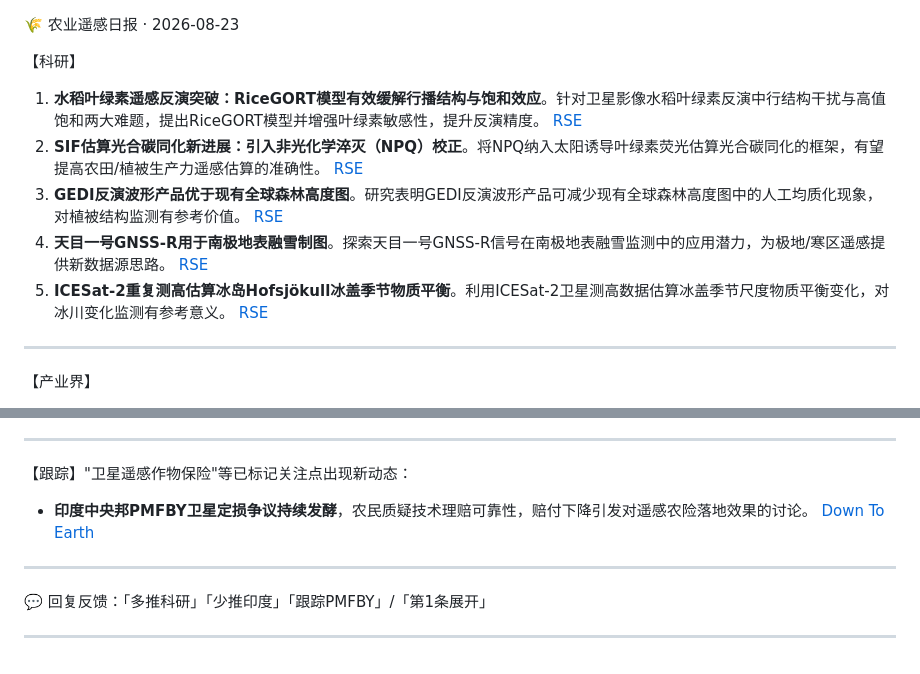
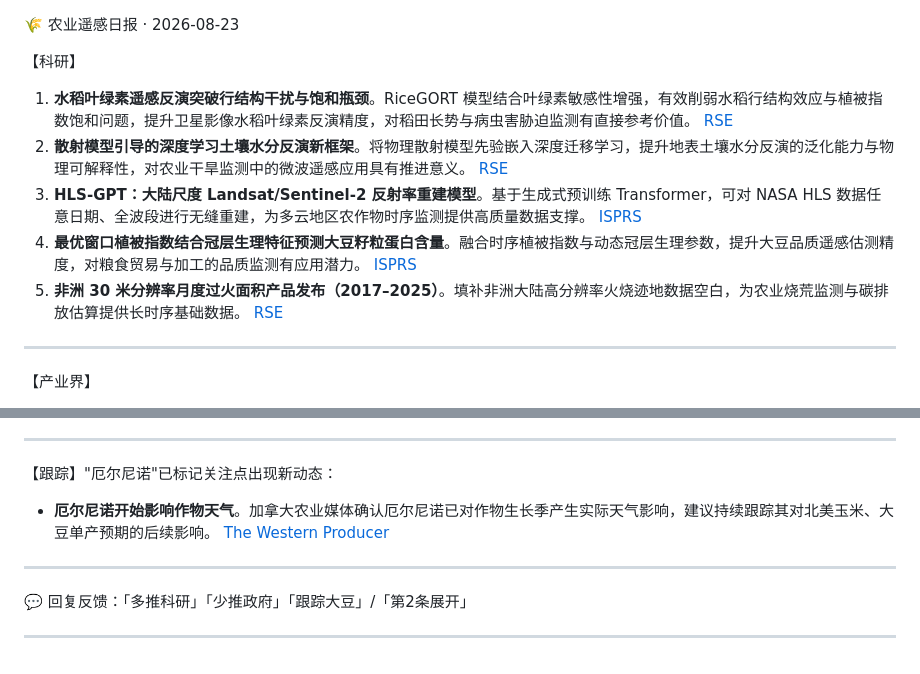
Before and after one commit to HelloHui00/agri-radar, a Markdown page: output/brief_2026-08-23.md, 2 parts joined by grey strips. Rendered like a GitHub page.

Commit message:
📄 brief 2026-08-23

```diff
--- a/output/brief_2026-08-23.md
+++ b/output/brief_2026-08-23.md
@@ -1,11 +1,11 @@
 🌾 农业遥感日报 · 2026-08-23
 
 【科研】
-1. **水稻叶绿素遥感反演突破：RiceGORT模型有效缓解行播结构与饱和效应**。针对卫星影像水稻叶绿素反演中行结构干扰与高值饱和两大难题，提出RiceGORT模型并增强叶绿素敏感性，提升反演精度。 [RSE](https://doi.org/10.1016/j.rse.2026.115581)
-2. **SIF估算光合碳同化新进展：引入非光化学淬灭（NPQ）校正**。将NPQ纳入太阳诱导叶绿素荧光估算光合碳同化的框架，有望提高农田/植被生产力遥感估算的准确性。 [RSE](https://doi.org/10.1016/j.rse.2026.115514)
-3. **GEDI反演波形产品优于现有全球森林高度图**。研究表明GEDI反演波形产品可减少现有全球森林高度图中的人工均质化现象，对植被结构监测有参考价值。 [RSE](https://doi.org/10.1016/j.rse.2026.115591)
-4. **天目一号GNSS-R用于南极地表融雪制图**。探索天目一号GNSS-R信号在南极地表融雪监测中的应用潜力，为极地/寒区遥感提供新数据源思路。 [RSE](https://doi.org/10.1016/j.rse.2026.115516)
-5. **ICESat-2重复测高估算冰岛Hofsjökull冰盖季节物质平衡**。利用ICESat-2卫星测高数据估算冰盖季节尺度物质平衡变化，对冰川变化监测有参考意义。 [RSE](https://doi.org/10.1016/j.rse.2026.115555)
+1. **水稻叶绿素遥感反演突破行结构干扰与饱和瓶颈**。RiceGORT 模型结合叶绿素敏感性增强，有效削弱水稻行结构效应与植被指数饱和问题，提升卫星影像水稻叶绿素反演精度，对稻田长势与病虫害胁迫监测有直接参考价值。 [RSE](https://doi.org/10.1016/j.rse.2026.115581)
+2. **散射模型引导的深度学习土壤水分反演新框架**。将物理散射模型先验嵌入深度迁移学习，提升地表土壤水分反演的泛化能力与物理可解释性，对农业干旱监测中的微波遥感应用具有推进意义。 [RSE](https://doi.org/10.1016/j.rse.2026.115571)
+3. **HLS-GPT：大陆尺度 Landsat/Sentinel-2 反射率重建模型**。基于生成式预训练 Transformer，可对 NASA HLS 数据任意日期、全波段进行无缝重建，为多云地区农作物时序监测提供高质量数据支撑。 [ISPRS](https://doi.org/10.1016/j.isprsjprs.2026.08.006)
+4. **最优窗口植被指数结合冠层生理特征预测大豆籽粒蛋白含量**。融合时序植被指数与动态冠层生理参数，提升大豆品质遥感估测精度，对粮食贸易与加工的品质监测有应用潜力。 [ISPRS](https://doi.org/10.1016/j.isprsjprs.2026.05.052)
+5. **非洲 30 米分辨率月度过火面积产品发布（2017–2025）**。填补非洲大陆高分辨率火烧迹地数据空白，为农业烧荒监测与碳排放估算提供长时序基础数据。 [RSE](https://doi.org/10.1016/j.rse.2026.115533)
 
 ---
 
@@ -27,11 +28,11 @@
 
 ---
 
-【跟踪】"卫星遥感作物保险"等已标记关注点出现新动态：
-- **印度中央邦PMFBY卫星定损争议持续发酵**，农民质疑技术理赔可靠性，赔付下降引发对遥感农险落地效果的讨论。 [Down To Earth](https://news.google.com/rss/articles/CBMiakFVX3lxTE5PTXVjZWNYZUJYb19XYWJZYzZRdktWc2FhS2FWNU9xN01yZ0tseFR3d1pXTzFmODE0LU5WRWU3RUZkLU1JUklPZE9rRWVJUWM0YlM2ZnZZLW8zNTZFa19sYWw2TEtjcFNCNWc?oc=5)
+【跟踪】"厄尔尼诺"已标记关注点出现新动态：
+- **厄尔尼诺开始影响作物天气**。加拿大农业媒体确认厄尔尼诺已对作物生长季产生实际天气影响，建议持续跟踪其对北美玉米、大豆单产预期的后续影响。 [The Western Producer](https://news.google.com/rss/articles/CBMiSkFVX3lxTE9aT2pld2pGbURvbnNLRzFRemxURngtSGNELTZYWldOQzJ0aUljLTg0ekxLMU5tTUtuQzc5NnB2elUtS3RRbXNQNXhn?oc=5)
 
 ---
 
-💬 回复反馈：「多推科研」「少推印度」「跟踪PMFBY」/「第1条展开」
+💬 回复反馈：「多推科研」「少推政府」「跟踪大豆」/「第2条展开」
 
 ---
```
Also changed, not shown: other parts of output/brief_2026-08-23.md (+7 -6 lines).
